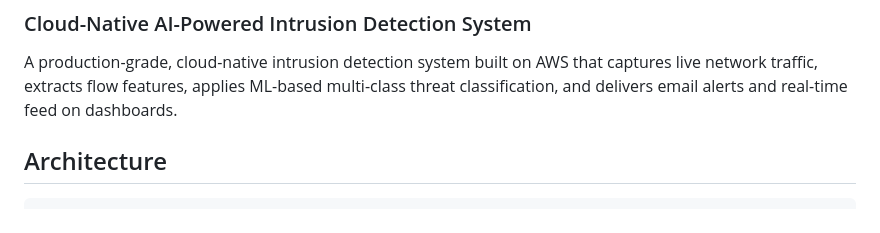
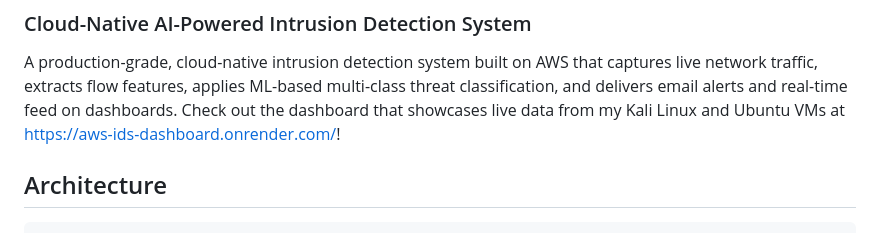
Before and after one commit to m1ndcrap/AWS-IDS-Platform, a Markdown page: README.md, the part around the change. Rendered like a GitHub page.

Commit message:
Add live dashboard link to README
Added link to the live dashboard showcasing data from Kali Linux and Ubuntu VMs.

```diff
--- a/README.md
+++ b/README.md
@@ -3,6 +3,7 @@
 ### Cloud-Native AI-Powered Intrusion Detection System
 
 A production-grade, cloud-native intrusion detection system built on AWS that captures live network traffic, extracts flow features, applies ML-based multi-class threat classification, and delivers email alerts and real-time feed on dashboards.
+Check out the dashboard that showcases live data from my Kali Linux and Ubuntu VMs at https://aws-ids-dashboard.onrender.com/!
 
 ## Architecture
 
```
